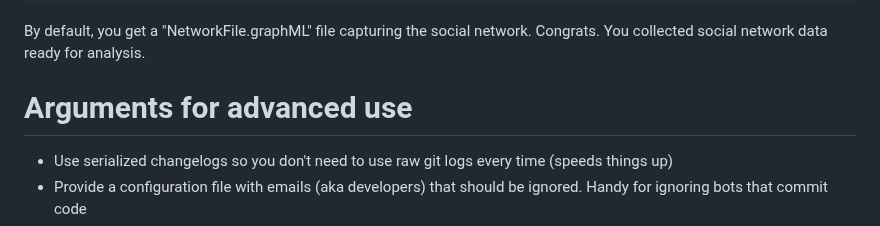
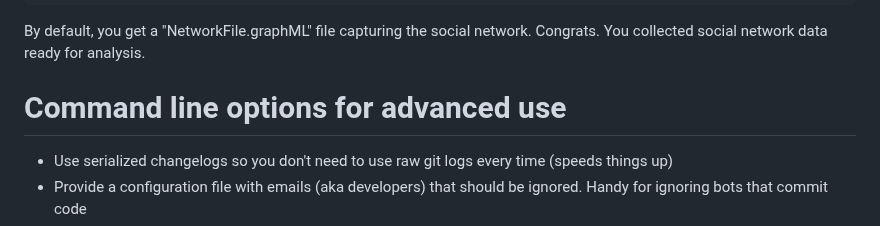
Before and after one commit to jaateixeira/ScrapLogGit2Net, a Markdown page: README.md, the part around the change. Rendered like a GitHub page.

```diff
--- a/README.md
+++ b/README.md
@@ -123,7 +123,7 @@ By default, you get a "NetworkFile.graphML" file capturing the social network.
 Congrats. You collected social network data ready for analysis.
 
 
-# Arguments for advanced use
+# Command line options for advanced use
 
 - Use serialized changelogs so you don't need to use raw git logs every time (speeds things up)
 - Provide a configuration file with emails (aka developers) that should be ignored. Handy for ignoring bots that commit code
```
